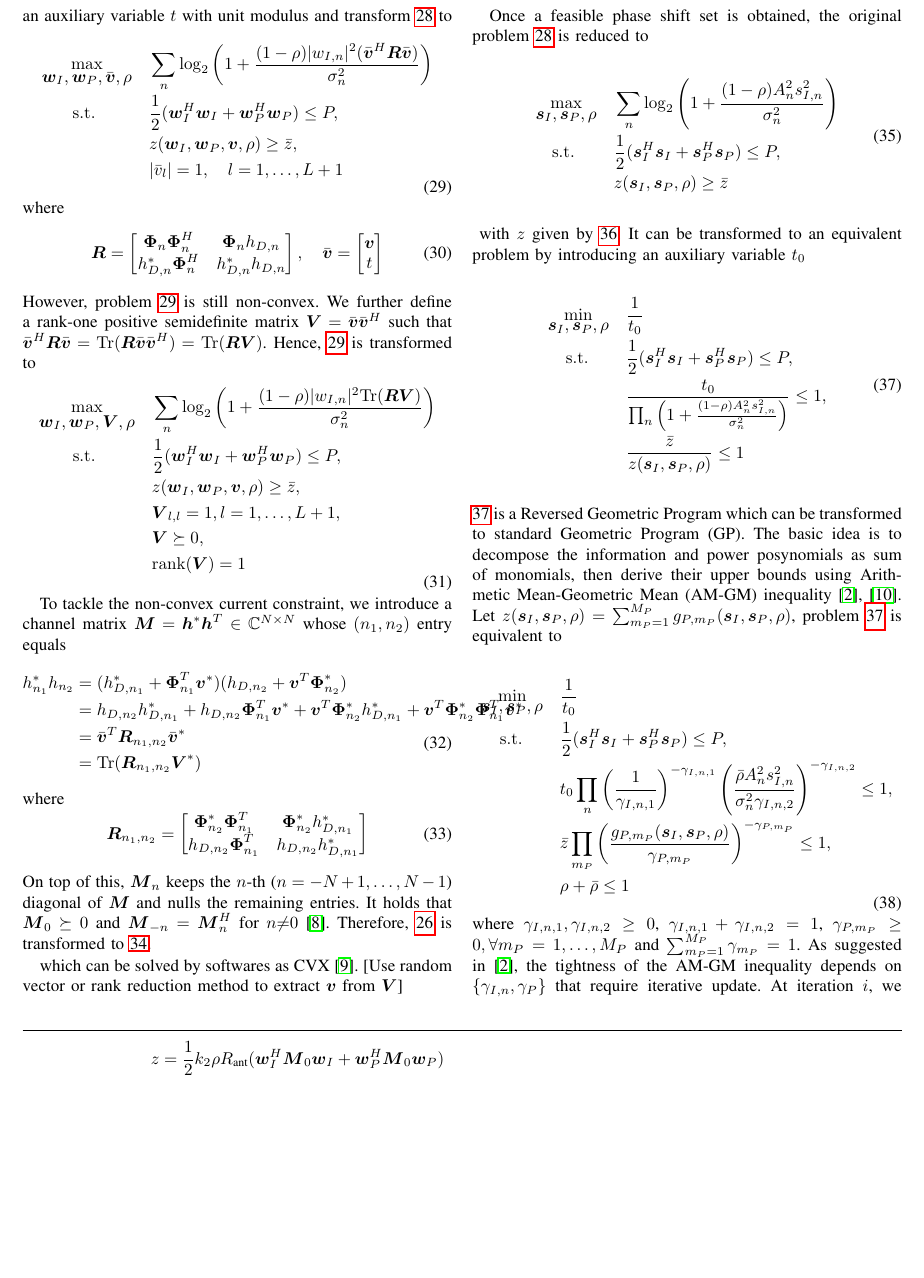
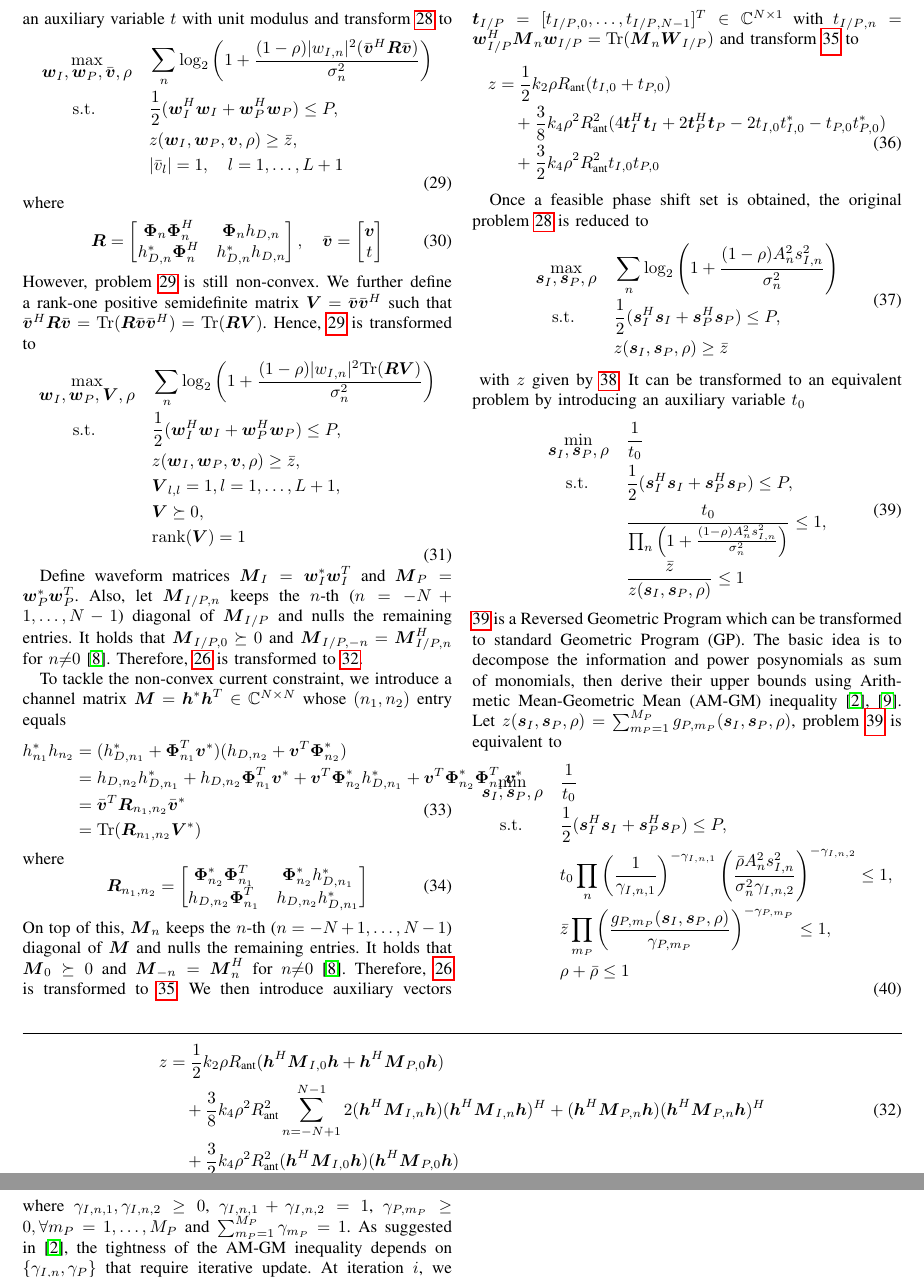
Before and after one commit to snowztail/irs-aided-swipt-joint-waveform-active-and-passive-beamforming-design-under-nonlinear-harvester-model, a LaTeX paper (system-model.tex): part of page 4 of 5 before the commit and two parts of pages 4 and 5 of 5 after it, the two joined at a grey line, cut at the place of the change, the shorter picture padded with empty space. Compiled offline with pdfLaTeX.

Commit message:
:pencil: Alternating optimization

```diff
--- a/system-model.tex
+++ b/system-model.tex
@@ -257,7 +257,23 @@
 		% 	\end{equation}
 		% \end{figure*}
 
+		% ? AO: optimize phase shifts with given weights
+		Define waveform matrices $\boldsymbol{M}_I=\boldsymbol{w}_I^*\boldsymbol{w}_I^T$ and $\boldsymbol{M}_P=\boldsymbol{w}_P^*\boldsymbol{w}_P^T$. Also, let $\boldsymbol{M}_{I/P, n}$ keeps the $n$-th ($n=-N+1,\dots,N-1$) diagonal of $\boldsymbol{M}_{I/P}$ and nulls the remaining entries. It holds that $\boldsymbol{M}_{I/P,0} \succeq 0$ and $\boldsymbol{M}_{I/P,-n}=\boldsymbol{M}_{I/P,n}^H$ for $n{\ne}0$ \cite{Huang2017}. Therefore, \ref{eq:z_k_truncated} is transformed to \ref{eq:z_k_phase}.
+		\begin{figure*}[b]
+			\hrule
+			\begin{equation}\label{eq:z_k_phase}
+				\begin{split}
+					z
+					&=\frac{1}{2}{k_2}{\rho}{R_{\text{ant}}}(\boldsymbol{h}^H\boldsymbol{M}_{I,0}\boldsymbol{h}+\boldsymbol{h}^H\boldsymbol{M}_{P,0}\boldsymbol{h})\\
+					% &\quad+\frac{3}{8}{k_4}{\rho^2}{R_{\text{ant}}^2}\left({\boldsymbol{w}_I^H\boldsymbol{M}_0}\boldsymbol{w}_I({\boldsymbol{w}_I^H\boldsymbol{M}_0}\boldsymbol{w}_I)^H+{\boldsymbol{w}_P^H\boldsymbol{M}_0}\boldsymbol{w}_P({\boldsymbol{w}_P^H\boldsymbol{M}_0}\boldsymbol{w}_P)^H\right)
+					% &\quad+\frac{3}{4}{k_4}{\rho^2}{R_{\text{ant}}^2}\left({\boldsymbol{w}_I^H\boldsymbol{M}_n}\boldsymbol{w}_I({\boldsymbol{w}_I^H\boldsymbol{M}_0}\boldsymbol{w}_I)^H+{\boldsymbol{w}_P^H\boldsymbol{M}_0}\boldsymbol{w}_P({\boldsymbol{w}_P^H\boldsymbol{M}_0}\boldsymbol{w}_P)^H\right)
+					&\quad+\frac{3}{8}{k_4}{\rho^2}{R_{\text{ant}}^2}\sum_{n=-N+1}^{N-1}{2(\boldsymbol{h}^H\boldsymbol{M}_{I,n}\boldsymbol{h})(\boldsymbol{h}^H\boldsymbol{M}_{I,n}\boldsymbol{h})^H+(\boldsymbol{h}^H\boldsymbol{M}_{P,n}\boldsymbol{h})(\boldsymbol{h}^H\boldsymbol{M}_{P,n}\boldsymbol{h})^H}\\
+					&\quad+\frac{3}{2}{k_4}{\rho^2}{R_{\text{ant}}^2}{(\boldsymbol{h}^H\boldsymbol{M}_{I,0}\boldsymbol{h})(\boldsymbol{h}^H\boldsymbol{M}_{P,0}\boldsymbol{h})}
+				\end{split}
+			\end{equation}
+		\end{figure*}
 
+		% ? AO: optimize weights with given phase shifts
 		To tackle the non-convex current constraint, we introduce a channel matrix $\boldsymbol{M}=\boldsymbol{h}^*\boldsymbol{h}^T \in \mathbb{C}^{N \times N}$ whose $(n_1,n_2)$ entry equals
 		\begin{equation}
 			\begin{split}
@@ -290,6 +306,16 @@
 				\end{split}
 			\end{equation}
 		\end{figure*}
+		We then introduce auxiliary vectors $\boldsymbol{t}_{I/P}=[t_{{I/P},0},\dots,t_{{I/P},N-1}]^T \in \mathbb{C}^{N \times 1}$ with $t_{{I/P},n}=\boldsymbol{w}_{I/P}^H\boldsymbol{M}_n\boldsymbol{w}_{I/P}=\mathrm{Tr}(\boldsymbol{M}_n\boldsymbol{W}_{I/P})$ and transform \ref{eq:z_k_waveform} to
+		% and define coefficient matrix $\boldsymbol{A}_0=\mathrm{diag}\{\}$
+		\begin{equation}\label{eq:z_k_su_compact}
+			\begin{split}
+				z
+				&=\frac{1}{2}{k_2}{\rho}{R_{\text{ant}}}(t_{I,0}+t_{P,0})\\
+				&\quad+\frac{3}{8}{k_4}{\rho^2}{R_{\text{ant}}^2}(4\boldsymbol{t}_I^H\boldsymbol{t}_I+2\boldsymbol{t}_P^H\boldsymbol{t}_P-2t_{I,0}t_{I,0}^*-t_{P,0}t_{P,0}^*)\\
+				&\quad+\frac{3}{2}{k_4}{\rho^2}{R_{\text{ant}}^2}t_{I,0}t_{P,0}
+			\end{split}
+		\end{equation}
 
 
 
@@ -299,7 +325,7 @@
 		% A semidefinite programming (SDP) problem is then formulated by dropping the rank-one constraint
 
 
-		which can be solved by softwares as CVX \cite{Grant2013}. [Use random vector or rank reduction method to extract $\boldsymbol{v}$ from $\boldsymbol{V}$]
+		% which can be solved by softwares as CVX \cite{Grant2013}. [Use random vector or rank reduction method to extract $\boldsymbol{v}$ from $\boldsymbol{V}$]
 		% It leads to a local optimum and is sensitive to the initialization of $\Theta_0$, $\boldsymbol{w}_I$ and $\boldsymbol{w}_P$.
 		% Moreover, a feasible phase design strategy that maximizes the effective composite channel is used for phase shift initialization.
 		% Although the problem is non-convex, the target function can be reformulated using the triangle inequality
```
Also changed, not shown: system-model.pdf, system-model.tex (4 more changed lines).
